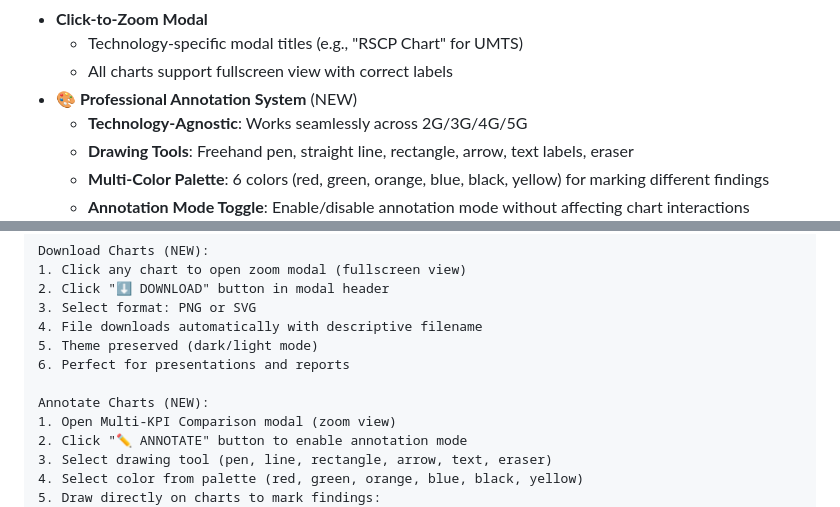
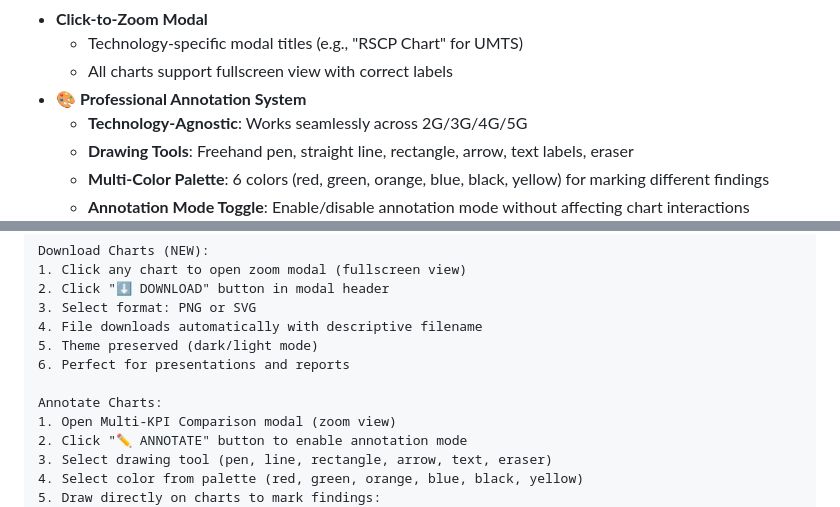
Before and after one commit to F2G-Telco-Academy/Dashboard_template_for_drive_testing, a Markdown page: README.md, 2 parts joined by grey strips. Drawn GitHub-style.

Commit message:
Update: Docummentation updated

```diff
--- a/README.md
+++ b/README.md
@@ -118,7 +118,7 @@ A professional telecom network validation dashboard for creating **customizable
 - **Click-to-Zoom Modal**
   - Technology-specific modal titles (e.g., "RSCP Chart" for UMTS)
   - All charts support fullscreen view with correct labels
-- **🎨 Professional Annotation System** (NEW)
+- **🎨 Professional Annotation System**
   - **Technology-Agnostic**: Works seamlessly across 2G/3G/4G/5G
   - **Drawing Tools**: Freehand pen, straight line, rectangle, arrow, text labels, eraser
   - **Multi-Color Palette**: 6 colors (red, green, orange, blue, black, yellow) for marking different findings
@@ -200,7 +200,7 @@ Download Charts (NEW):
 5. Theme preserved (dark/light mode)
 6. Perfect for presentations and reports
 
-Annotate Charts (NEW):
+Annotate Charts:
 1. Open Multi-KPI Comparison modal (zoom view)
 2. Click "✏️ ANNOTATE" button to enable annotation mode
 3. Select drawing tool (pen, line, rectangle, arrow, text, eraser)
```
